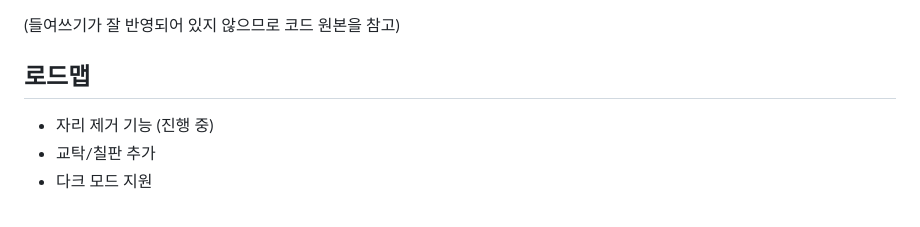
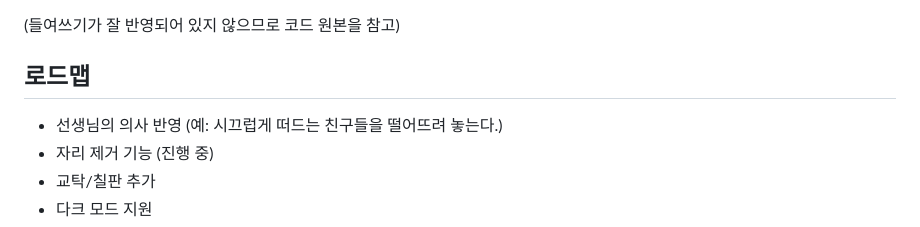
Before and after one commit to dohyun854/opseat, a Markdown page: README.md, the part around the change. GitHub-like rendering.

Commit message:
Update README.md
2024.11.20

```diff
--- a/README.md
+++ b/README.md
@@ -141,7 +141,7 @@ algorithm SimulatedAnnealingOptimizer(T_max, T_min, E_th, α):
 
 
 ## 로드맵
-
+- 선생님의 의사 반영 (예: 시끄럽게 떠드는 친구들을 떨어뜨려 놓는다.)
 - 자리 제거 기능 (진행 중)
 - 교탁/칠판 추가
 - 다크 모드 지원
```
